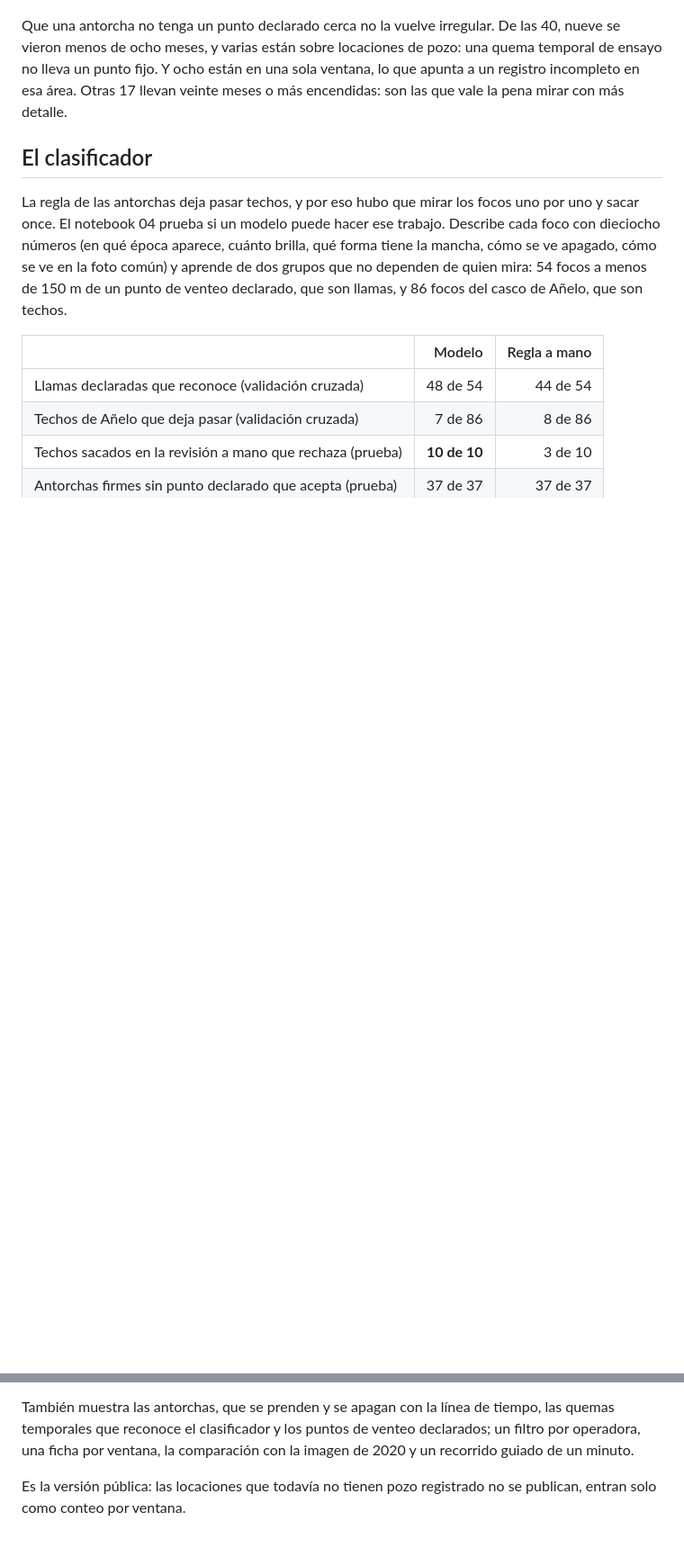
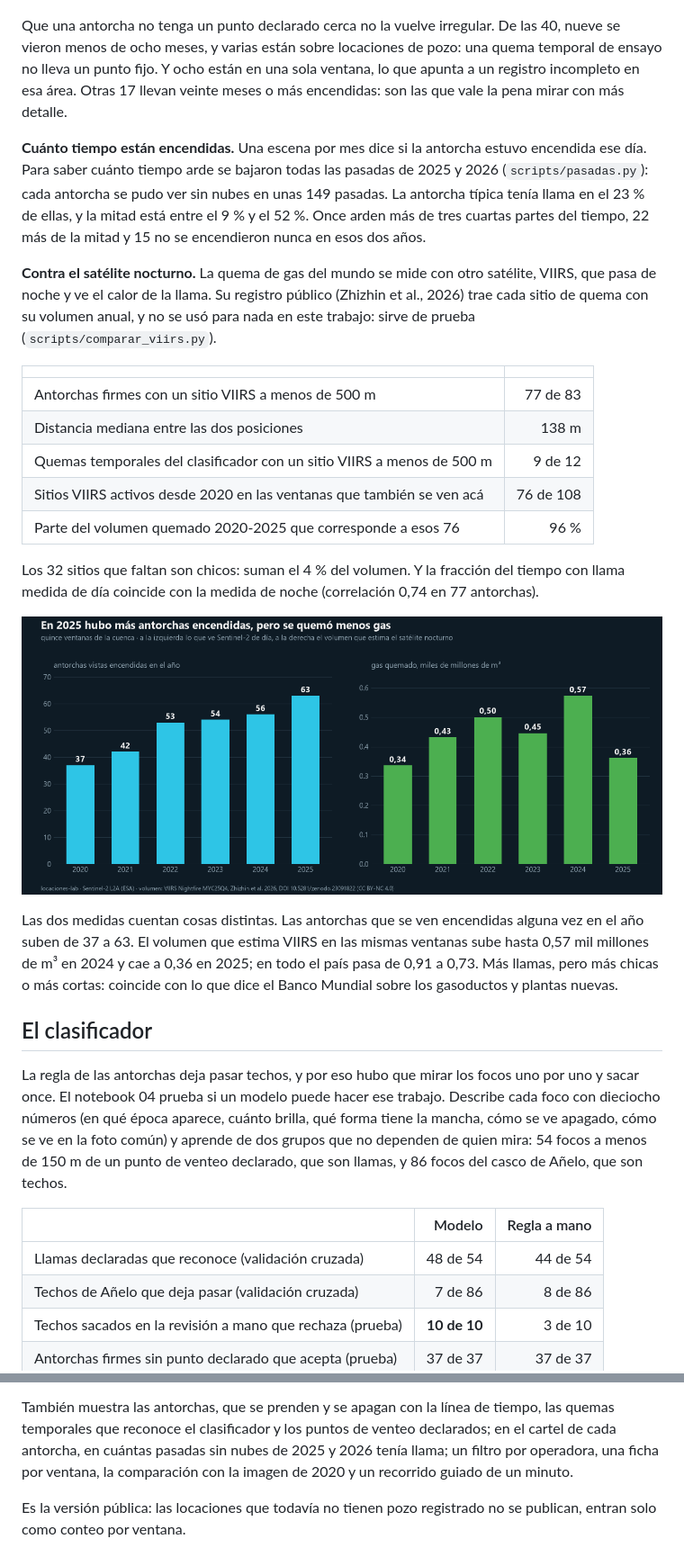
Before and after one commit to dpinero14/locaciones-lab, a Markdown page: README.md, 2 parts joined by grey strips. Shown at 90% size. Rendered like a GitHub page; pictures changed too: docs/figures/antorchas_viirs.png (added); blank space fills up the shorter version.

```diff
--- a/README.md
+++ b/README.md
@@ -144,6 +144,34 @@ menos de ocho meses, y varias están sobre locaciones de pozo: una quema tempora
 punto fijo. Y ocho están en una sola ventana, lo que apunta a un registro incompleto en esa área. Otras
 17 llevan veinte meses o más encendidas: son las que vale la pena mirar con más detalle.
 
+**Cuánto tiempo están encendidas.** Una escena por mes dice si la antorcha estuvo encendida ese día. Para
+saber cuánto tiempo arde se bajaron todas las pasadas de 2025 y 2026 (`scripts/pasadas.py`): cada antorcha
+se pudo ver sin nubes en unas 149 pasadas. La antorcha típica tenía llama en el 23 % de ellas, y la mitad
+está entre el 9 % y el 52 %. Once arden más de tres cuartas partes del tiempo, 22 más de la mitad y 15 no
+se encendieron nunca en esos dos años.
+
+**Contra el satélite nocturno.** La quema de gas del mundo se mide con otro satélite, VIIRS, que pasa de
+noche y ve el calor de la llama. Su registro público (Zhizhin et al., 2026) trae cada sitio de quema con
+su volumen anual, y no se usó para nada en este trabajo: sirve de prueba (`scripts/comparar_viirs.py`).
+
+| | |
+|---|---:|
+| Antorchas firmes con un sitio VIIRS a menos de 500 m | 77 de 83 |
+| Distancia mediana entre las dos posiciones | 138 m |
+| Quemas temporales del clasificador con un sitio VIIRS a menos de 500 m | 9 de 12 |
+| Sitios VIIRS activos desde 2020 en las ventanas que también se ven acá | 76 de 108 |
+| Parte del volumen quemado 2020-2025 que corresponde a esos 76 | 96 % |
+
+Los 32 sitios que faltan son chicos: suman el 4 % del volumen. Y la fracción del tiempo con llama medida
+de día coincide con la medida de noche (correlación 0,74 en 77 antorchas).
+
+![En 2025 hubo más antorchas encendidas, pero se quemó menos gas](docs/figures/antorchas_viirs.png)
+
+Las dos medidas cuentan cosas distintas. Las antorchas que se ven encendidas alguna vez en el año suben de
+37 a 63. El volumen que estima VIIRS en las mismas ventanas sube hasta 0,57 mil millones de m³ en 2024 y
+cae a 0,36 en 2025; en todo el país pasa de 0,91 a 0,73. Más llamas, pero más chicas o más cortas: coincide
+con lo que dice el Banco Mundial sobre los gasoductos y plantas nuevas.
+
 ## El clasificador
 
 La regla de las antorchas deja pasar techos, y por eso hubo que mirar los focos uno por uno y sacar once. El
@@ -187,7 +215,8 @@ dos pestañas:
   regalías al precio que elija quien lo mira.
 
 También muestra las antorchas, que se prenden y se apagan con la línea de tiempo, las quemas temporales
-que reconoce el clasificador y los puntos de venteo declarados; un filtro por operadora, una ficha por ventana, la comparación con la imagen de 2020 y un
+que reconoce el clasificador y los puntos de venteo declarados; en el cartel de cada antorcha, en cuántas
+pasadas sin nubes de 2025 y 2026 tenía llama; un filtro por operadora, una ficha por ventana, la comparación con la imagen de 2020 y un
 recorrido guiado de un minuto.
 
 Es la versión pública: las locaciones que todavía no tienen pozo registrado no se publican, entran solo
```
Also changed, not shown: other parts of README.md (+6 -1 lines), 9 other files.
